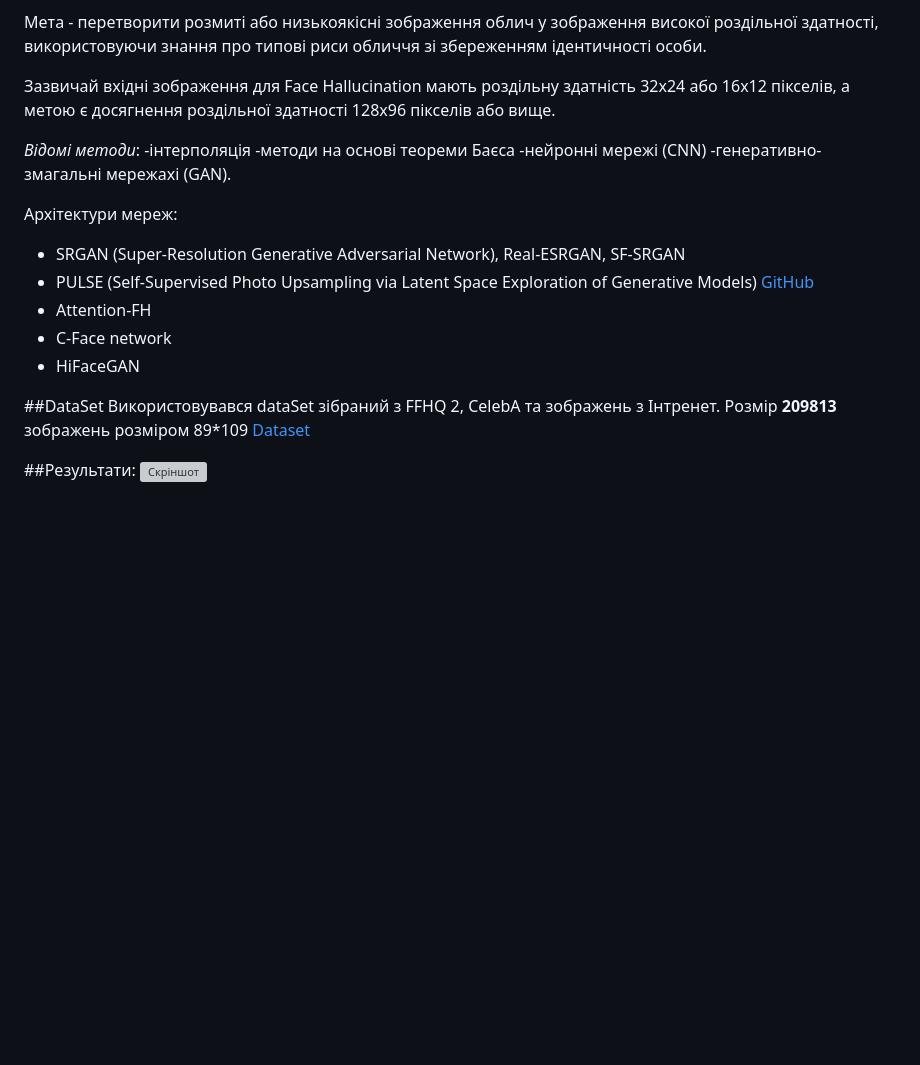
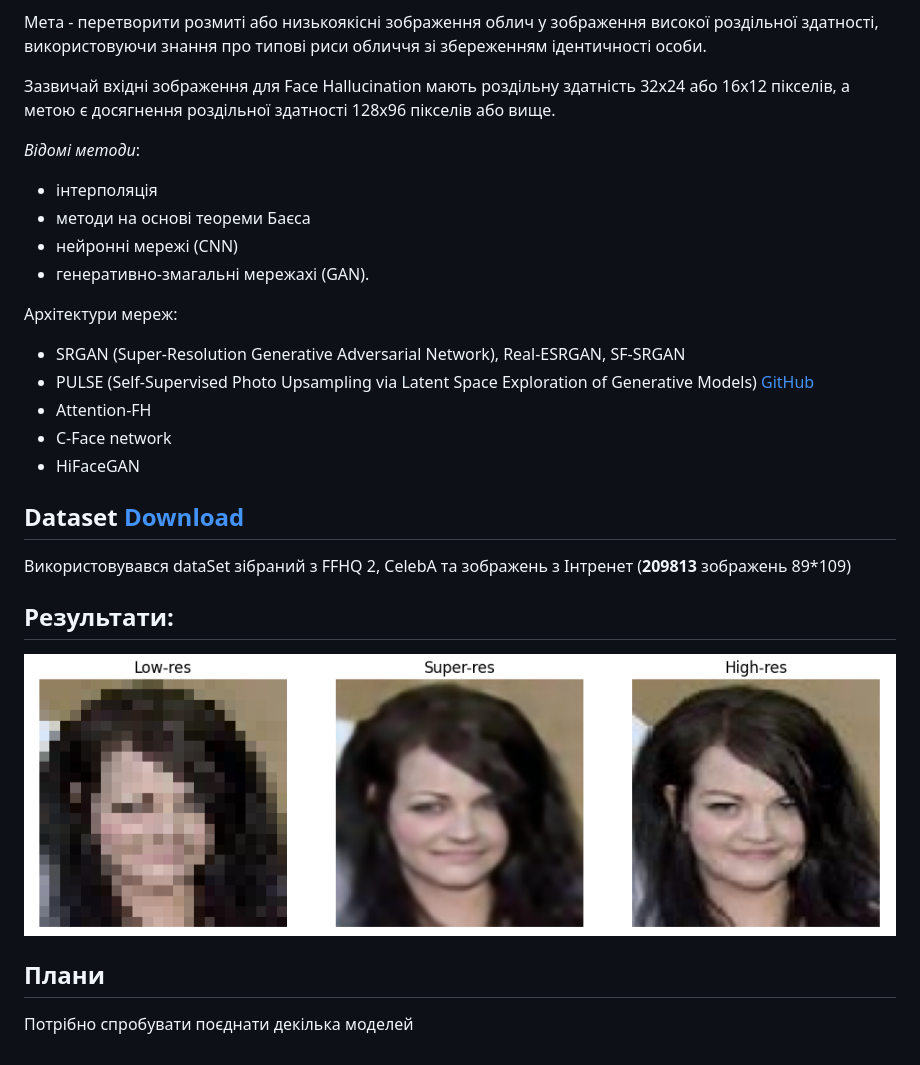
Before and after one commit to dronja/robodream_cv, a Markdown page: README.md, the part around the change. Rendered like a GitHub page; pictures changed too: images/CNET.png (added); blank space fills up the shorter version; grey boxes are pictures that could not be loaded.

Commit message:
Add result images

```diff
--- a/README.md
+++ b/README.md
@@ -9,10 +9,10 @@
 Зазвичай вхідні зображення для Face Hallucination мають роздільну здатність 32x24 або 16x12 пікселів, а метою є досягнення роздільної здатності 128x96 пікселів або вище.
 
 *Відомі методи*:
--інтерполяція
--методи на основі теореми Баєса
--нейронні мережі (CNN)
--генеративно-змагальні мережахі (GAN).
+- інтерполяція
+- методи на основі теореми Баєса
+- нейронні мережі (CNN)
+- генеративно-змагальні мережахі (GAN).
 
 Архітектури мереж:
 - SRGAN (Super-Resolution Generative Adversarial Network), Real-ESRGAN, SF-SRGAN
@@ -21,10 +21,12 @@
 - C-Face network
 - HiFaceGAN
 
-##DataSet
-Використовувався dataSet зібраний з FFHQ 2, CelebA та зображень з Інтренет.
-Розмір **209813** зображень розміром 89*109
-[Dataset](https://drive.google.com/file/d/1Qv2c8UN87Wq2qGlyQnPEMh9kj6n87oL8/view?usp=sharing)
+## Dataset [Download](https://drive.google.com/file/d/1Qv2c8UN87Wq2qGlyQnPEMh9kj6n87oL8/view?usp=sharing)
+Використовувався dataSet зібраний з FFHQ 2, CelebA та зображень з Інтренет (**209813** зображень 89*109)
 
-##Результати:
-![Скріншот](images/screenshot.png)
+
+## Результати:
+![CNET](images/CNET.png)
+
+## Плани
+Потрібно спробувати поєднати декілька моделей
```
Also changed, not shown: images/FNET.png (added), images/SRgan.png (added).
